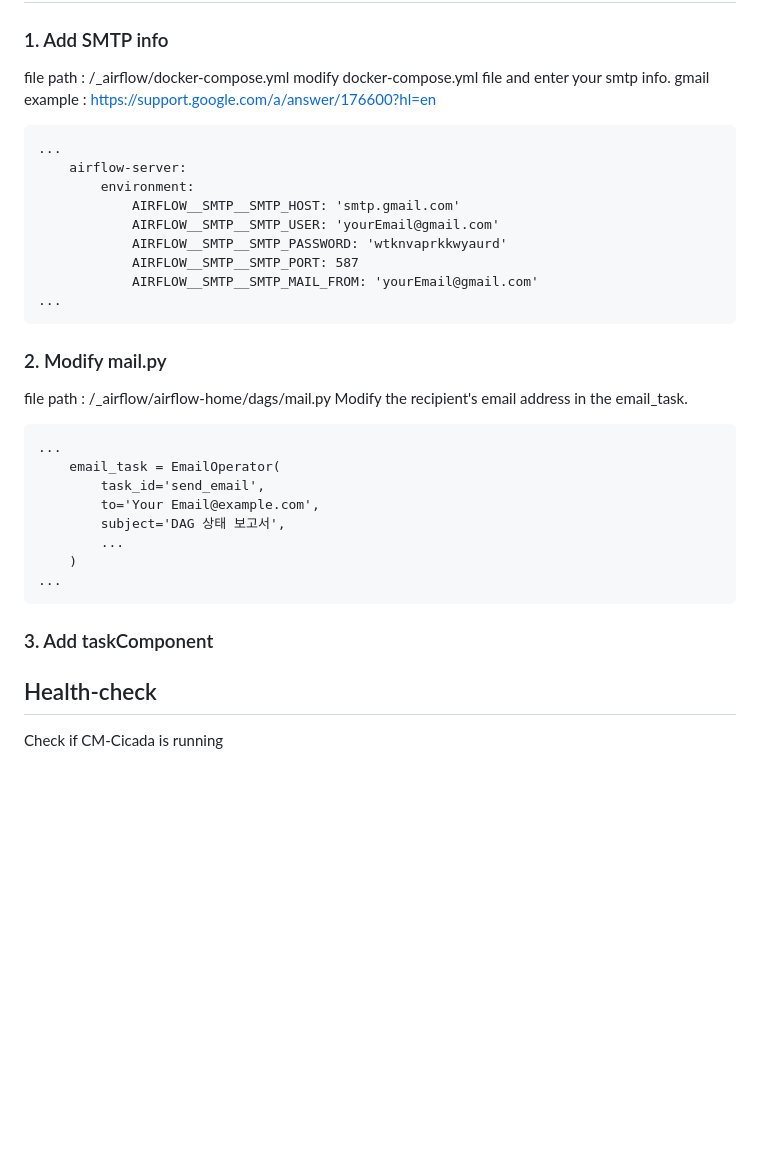
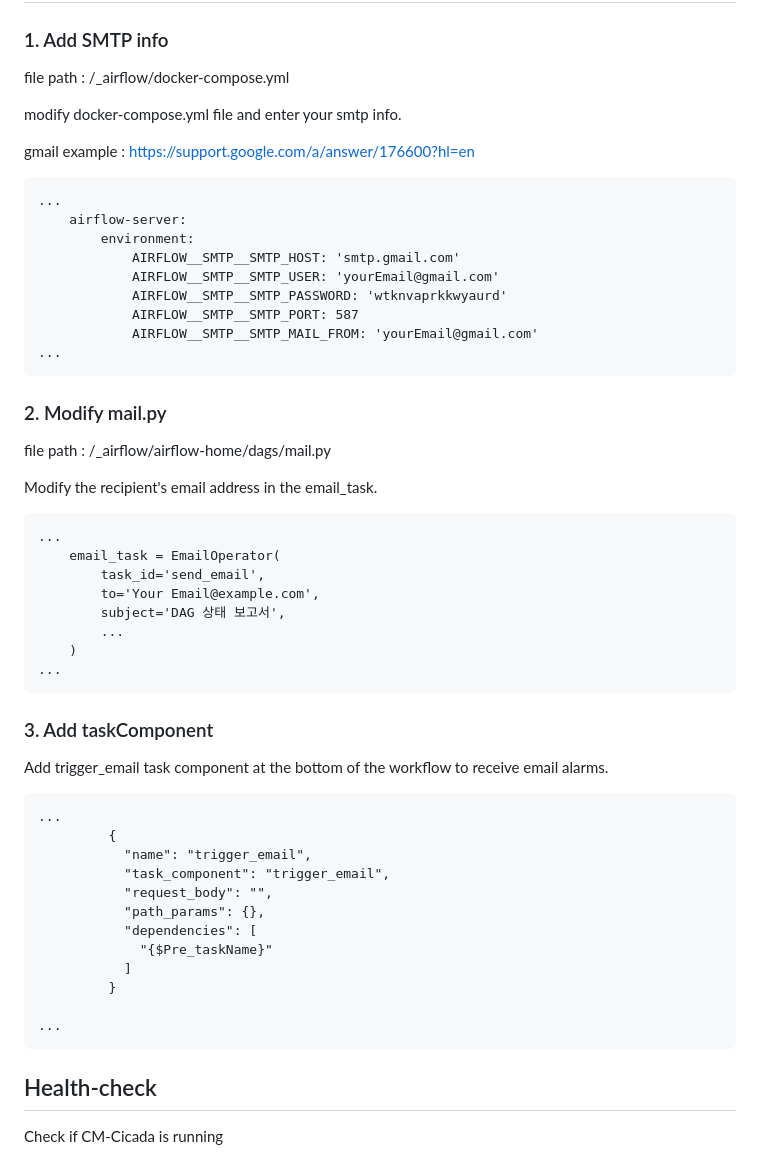
Before and after one commit to cloud-barista/cm-cicada, a Markdown page: README.md, the part around the change. GitHub-like rendering; blank space fills up the shorter version.

````diff
--- a/README.md
+++ b/README.md
@@ -380,8 +380,11 @@ The Task Component automatically generated from the above JSON is as follows:
 
 ### 1. Add SMTP info
 file path : /_airflow/docker-compose.yml
+
 modify docker-compose.yml file and enter your smtp info.
+
 gmail example : https://support.google.com/a/answer/176600?hl=en
+
 
 ```
 ...
@@ -396,7 +399,9 @@ gmail example : https://support.google.com/a/answer/176600?hl=en
 ```
 ### 2. Modify mail.py
 file path : /_airflow/airflow-home/dags/mail.py
+
 Modify the recipient's email address in the email_task.
+
 ```
 ...
     email_task = EmailOperator(
@@ -409,6 +414,22 @@ Modify the recipient's email address in the email_task.
 ```
 
 ### 3. Add taskComponent
+Add trigger_email task component at the bottom of the workflow to receive email alarms.
+
+```
+...
+         {
+           "name": "trigger_email",
+           "task_component": "trigger_email",
+           "request_body": "",
+           "path_params": {},
+           "dependencies": [
+             "{$Pre_taskName}"
+           ]
+         }
+
+...
+```
 ## Health-check
 
 Check if CM-Cicada is running
````
